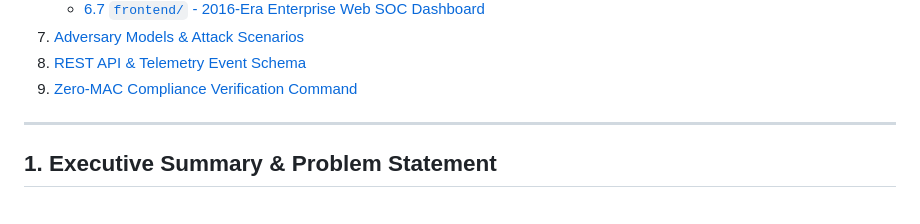
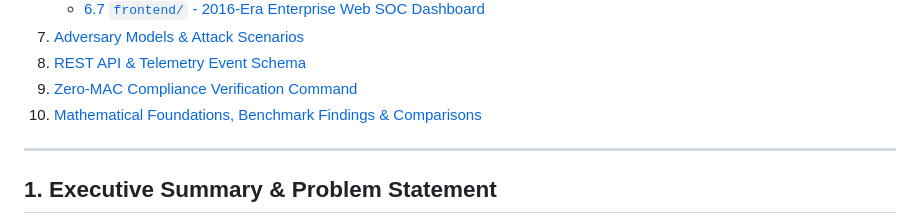
Before and after one commit to NishantMajumdar/A3-PS007-TC042, a Markdown page: src/README.md, the part around the change. Drawn GitHub-style.

```diff
--- a/src/README.md
+++ b/src/README.md
@@ -24,6 +24,7 @@
 7. [Adversary Models & Attack Scenarios](#7-adversary-models--attack-scenarios)
 8. [REST API & Telemetry Event Schema](#8-rest-api--telemetry-event-schema)
 9. [Zero-MAC Compliance Verification Command](#9-zero-mac-compliance-verification-command)
+10. [Mathematical Foundations, Benchmark Findings & Comparisons](MATH_AND_FINDINGS.md)
 
 ---
 
```
Also changed, not shown: README.md (+1 -0 lines), src/MATH_AND_FINDINGS.md (added, +349 -0 lines).
